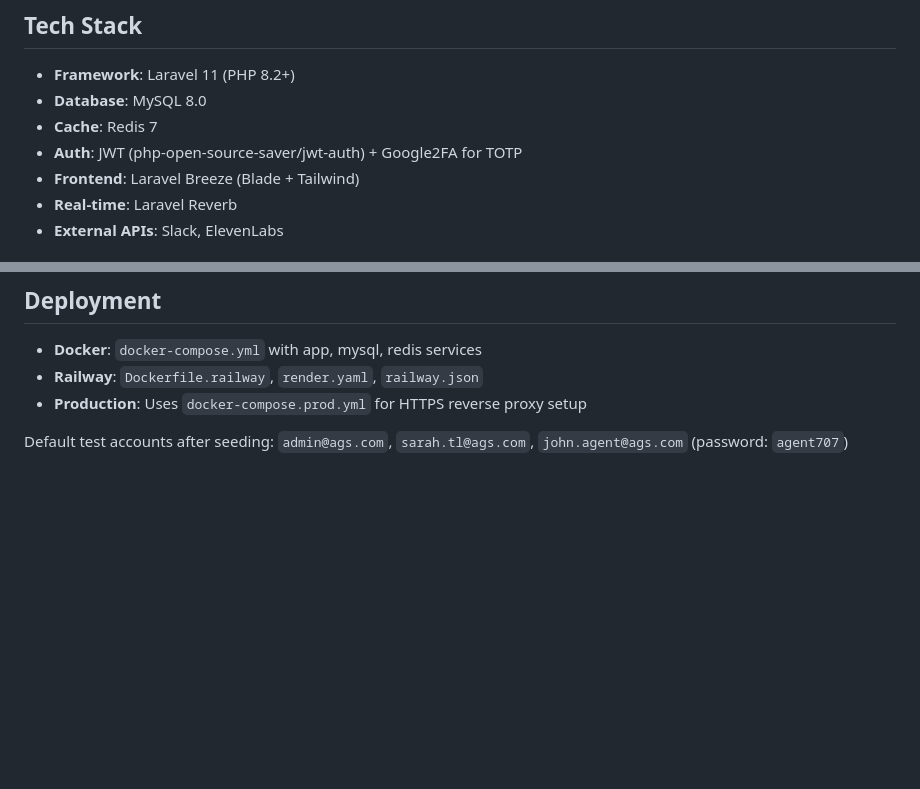
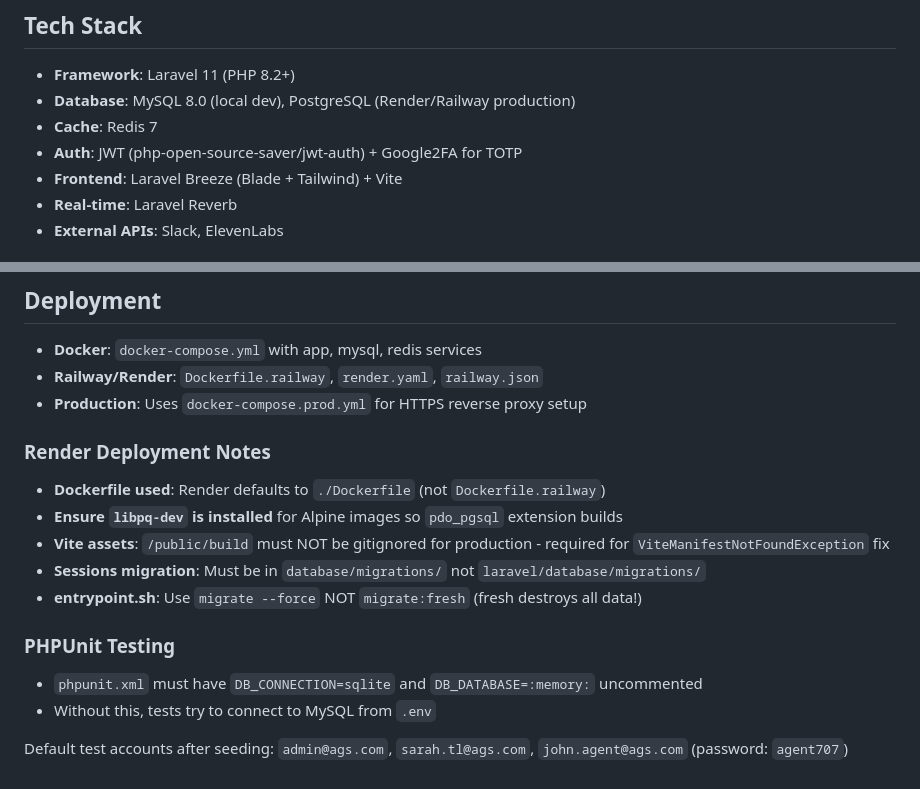
Before and after one commit to vtion001/ags-tracker, a Markdown page: CLAUDE.md, 2 parts joined by grey strips. GitHub-like rendering; blank space fills up the shorter version.

Commit message:
Update CLAUDE.md with Render deployment learnings
- Note PostgreSQL vs MySQL (local vs production)
- Document Vite manifest requirement for Docker
- Note migrate:fresh danger
- Add phpunit.xml SQLite config reminder

Co-Authored-By: Claude Opus 4.6 <noreply@anthropic.com>

```diff
--- a/CLAUDE.md
+++ b/CLAUDE.md
@@ -9,10 +9,10 @@ AGS Break Tracker is a Laravel application for tracking employee breaks (15m/60m
 ## Tech Stack
 
 - **Framework**: Laravel 11 (PHP 8.2+)
-- **Database**: MySQL 8.0
+- **Database**: MySQL 8.0 (local dev), PostgreSQL (Render/Railway production)
 - **Cache**: Redis 7
 - **Auth**: JWT (php-open-source-saver/jwt-auth) + Google2FA for TOTP
-- **Frontend**: Laravel Breeze (Blade + Tailwind)
+- **Frontend**: Laravel Breeze (Blade + Tailwind) + Vite
 - **Real-time**: Laravel Reverb
 - **External APIs**: Slack, ElevenLabs
 
@@ -117,7 +117,20 @@ docker/                 # nginx.conf, mysql.cnf, redis.conf, entrypoint.sh
 ## Deployment
 
 - **Docker**: `docker-compose.yml` with app, mysql, redis services
-- **Railway**: `Dockerfile.railway`, `render.yaml`, `railway.json`
+- **Railway/Render**: `Dockerfile.railway`, `render.yaml`, `railway.json`
 - **Production**: Uses `docker-compose.prod.yml` for HTTPS reverse proxy setup
 
+### Render Deployment Notes
+
+- **Dockerfile used**: Render defaults to `./Dockerfile` (not `Dockerfile.railway`)
+- **Ensure `libpq-dev` is installed** for Alpine images so `pdo_pgsql` extension builds
+- **Vite assets**: `/public/build` must NOT be gitignored for production - required for `ViteManifestNotFoundException` fix
+- **Sessions migration**: Must be in `database/migrations/` not `laravel/database/migrations/`
+- **entrypoint.sh**: Use `migrate --force` NOT `migrate:fresh` (fresh destroys all data!)
+
+### PHPUnit Testing
+
+- `phpunit.xml` must have `DB_CONNECTION=sqlite` and `DB_DATABASE=:memory:` uncommented
+- Without this, tests try to connect to MySQL from `.env`
+
 Default test accounts after seeding: `admin@ags.com`, `sarah.tl@ags.com`, `john.agent@ags.com` (password: `agent707`)
```
